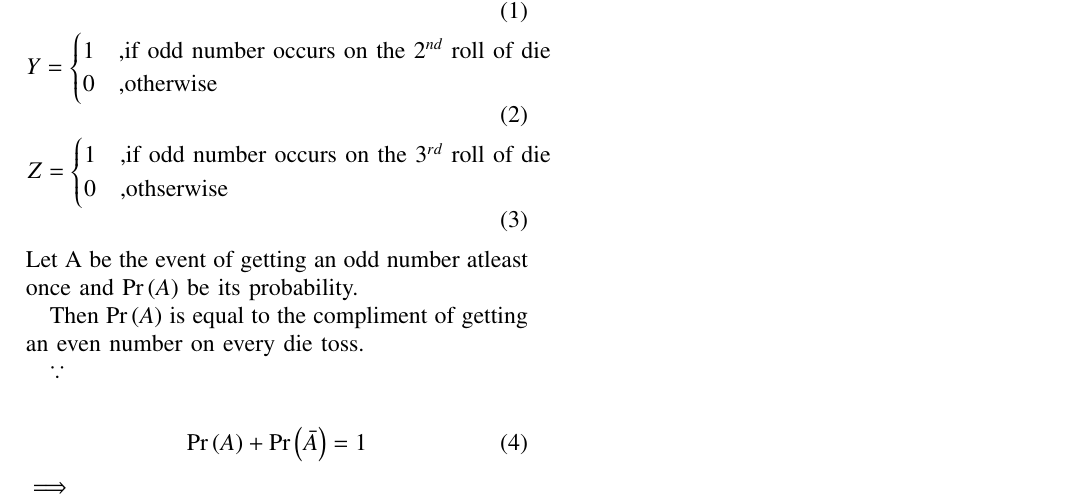
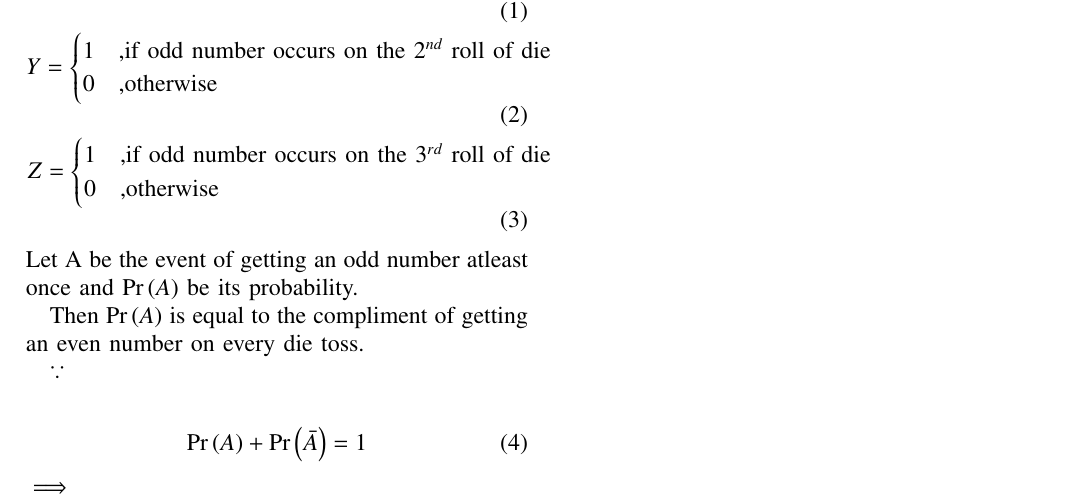
Before and after one commit to ShreyasPremkhede/Course-ID-1110, a LaTeX problem sheet (Assignment_1.tex): part of the page, cut so that both start at the same text. Compiled offline with pdfLaTeX.

Commit message:
Add files via upload

```diff
--- a/Assignment_1.tex
+++ b/Assignment_1.tex
@@ -316,7 +316,7 @@ Y =
 Z =
 \begin{cases}
 1 &\text{,if odd number occurs on the 3$^{rd}$ roll of die}\\
-0 &\text{,othserwise}
+0 &\text{,otherwise}
 \end{cases}
 \end{align}
 Let  A be the event of getting an odd number atleast once and \pr{A} be its probability.
```
Also changed, not shown: Assignment_1.pdf, 1 other file.
